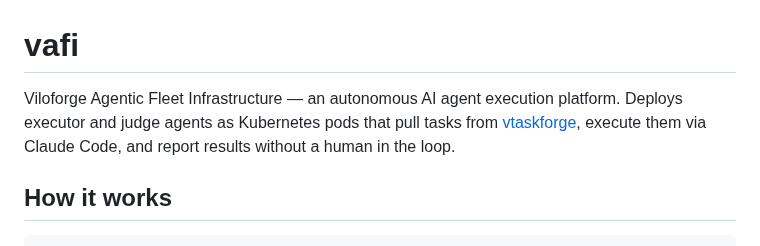
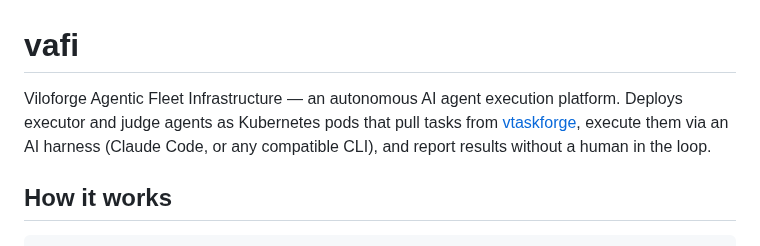
Before and after one commit to vilosource/vafi, a Markdown page: README.md, the part around the change. Drawn GitHub-style.

Commit message:
Clarify harness is pluggable, not Claude Code specific

```diff
--- a/README.md
+++ b/README.md
@@ -1,6 +1,6 @@
 # vafi
 
-Viloforge Agentic Fleet Infrastructure — an autonomous AI agent execution platform. Deploys executor and judge agents as Kubernetes pods that pull tasks from [vtaskforge](https://github.com/vilosource/vtaskforge), execute them via Claude Code, and report results without a human in the loop.
+Viloforge Agentic Fleet Infrastructure — an autonomous AI agent execution platform. Deploys executor and judge agents as Kubernetes pods that pull tasks from [vtaskforge](https://github.com/vilosource/vtaskforge), execute them via an AI harness (Claude Code, or any compatible CLI), and report results without a human in the loop.
 
 ## How it works
 
```
